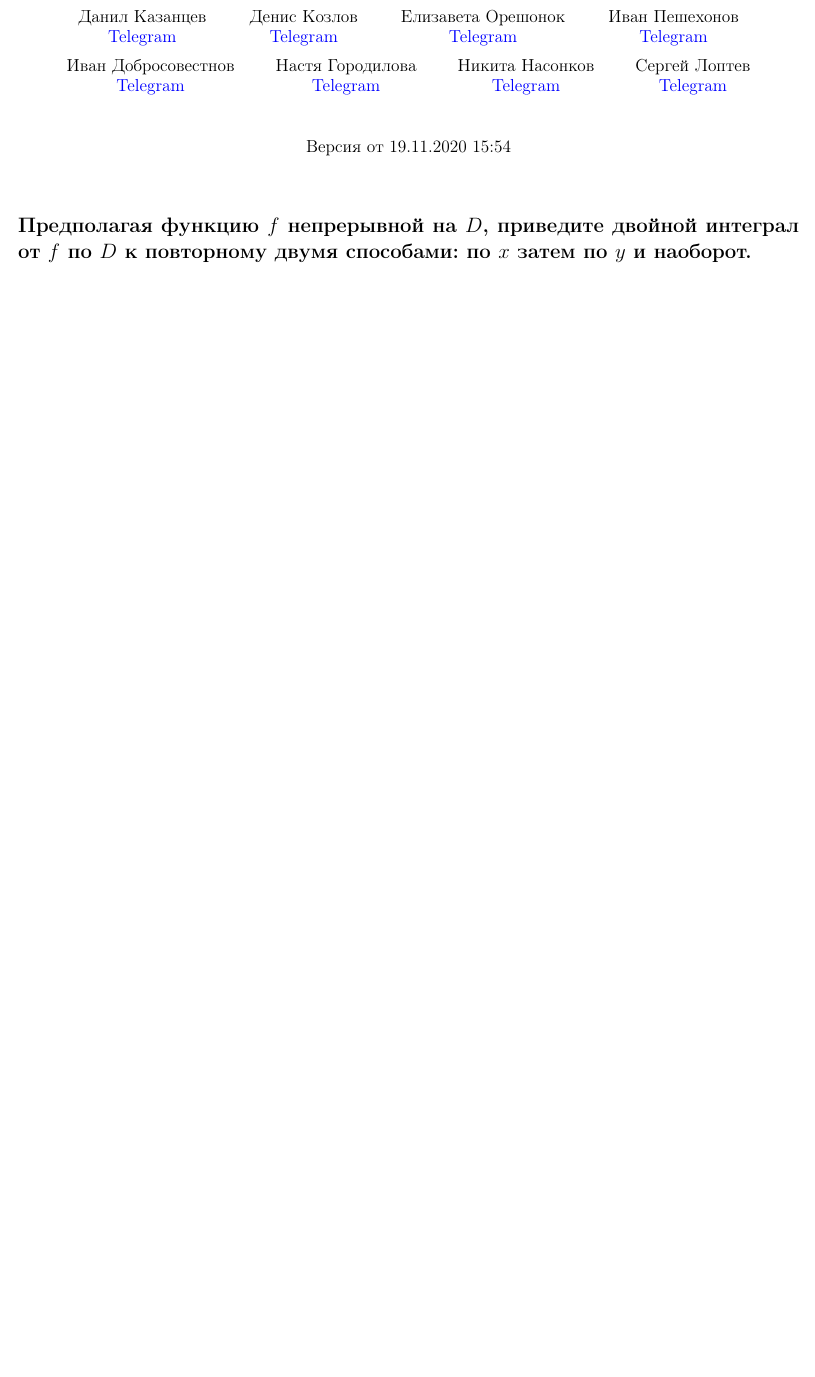
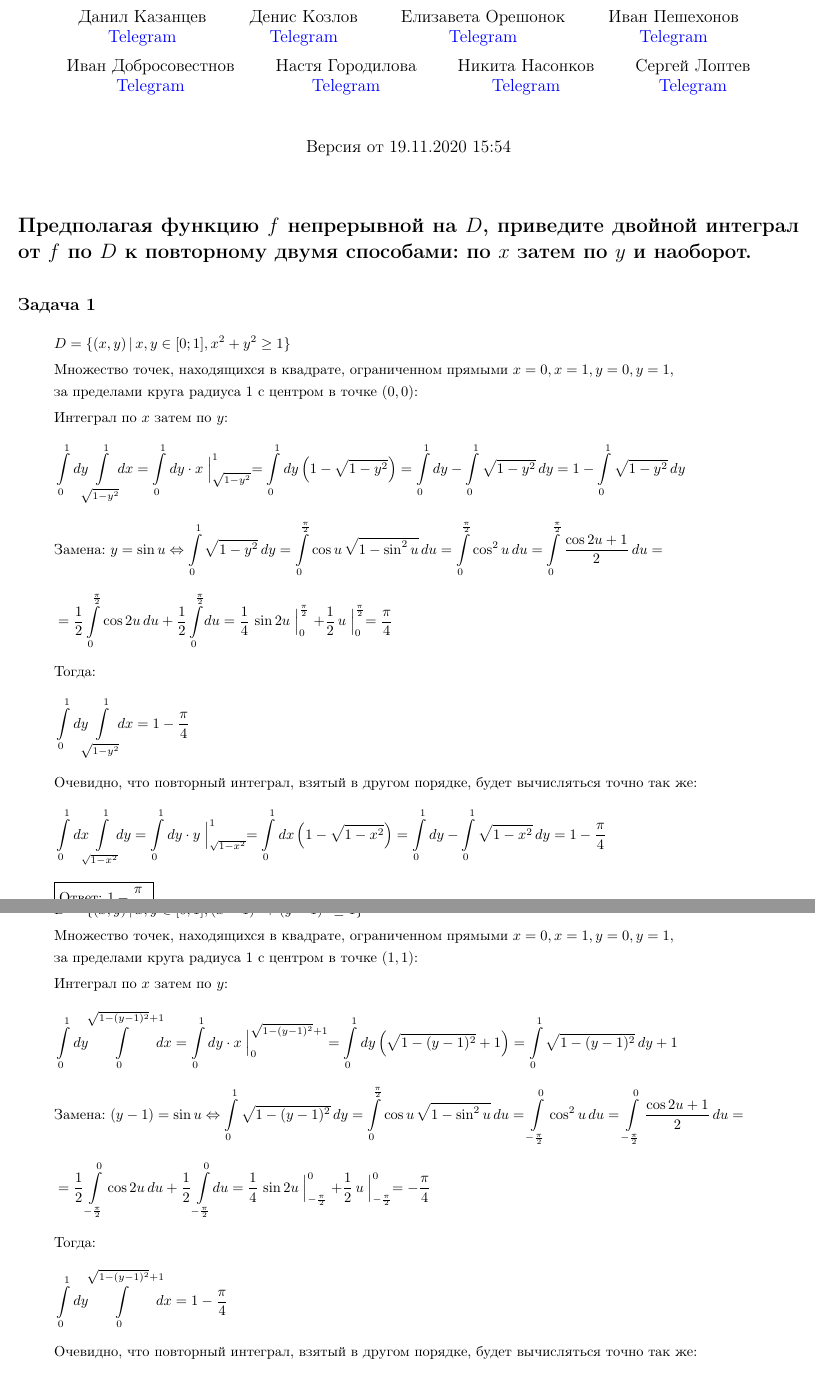
Before and after one commit to DKozl50/Matan2-tex, a LaTeX document (Lists/list23.tex): part of the page before the commit and two parts of pages 1 and 2 of 2 after it, the two joined at a grey line, cut so that both start at the same text, the shorter picture padded with empty space. Compiled offline with pdfLaTeX.

Commit message:
Add 1, 2 (without pictures)

```diff
--- a/Lists/list23.tex
+++ b/Lists/list23.tex
@@ -24,9 +24,50 @@
 
     \section*{Предполагая функцию $f$ непрерывной на $D$, приведите двойной интеграл от $f$ по $D$ к повторному
     двумя способами: по $x$ затем по $y$ и наоборот.}
-    % \subsection*{Задача 1}
+    \subsection*{Задача 1\\[-40 pt]}
+    \begin{align*}
+        & D = \{ (x, y) \,|\, x, y \in [0; 1], x^2 + y^2 \ge 1 \} \\[3 pt]
+        & \text{Множество точек, находящихся в квадрате, ограниченном прямыми $x = 0, x = 1, y = 0, y = 1$,} \\
+        & \text{за пределами круга радиуса 1 с центром в точке $(0, 0)$:} \\[3 pt]
+        & \text{Интеграл по $x$ затем по $y$:} \\
+        & \int\limits_0^1 dy \!\!\! \int\limits_{\sqrt{1-y^2}}^1 \!\!\! dx = \int\limits_0^1 dy \cdot x \Bigm|_{\sqrt{1-y^2}}^1
+        = \int\limits_0^1 dy \left( 1 - \sqrt{1-y^2} \right) = \int\limits_0^1 dy - \int\limits_0^1 \sqrt{1-y^2} \, dy
+        = 1 - \int\limits_0^1 \sqrt{1-y^2} \, dy \\
+        & \text{Замена: } y = \sin u \Leftrightarrow \int\limits_0^1 \sqrt{1-y^2} \, dy
+        = \int\limits_0^{\frac{\pi}2} \cos u \, \sqrt{1-\sin^2 u} \, du = \int\limits_0^{\frac{\pi}2} \cos^2 u \, du
+        = \int\limits_0^{\frac{\pi}2} \frac{\cos 2u + 1}2 \, du = \\
+        & = \frac12 \int\limits_0^{\frac{\pi}2} \cos 2u \, du + \frac12 \int\limits_0^{\frac{\pi}2} \! du
+        = \frac14 \, \sin 2u \Bigm|_0^{\frac{\pi}2} + \frac12\, u \Bigm|_0^{\frac{\pi}2} = \frac{\pi}4 \\
+        & \text{Тогда:} \\
+        & \int\limits_0^1 dy \!\!\! \int\limits_{\sqrt{1-y^2}}^1 \!\!\! dx = 1 - \frac{\pi}4 \\
+        & \text{Очевидно, что повторный интеграл, взятый в другом порядке, будет вычисляться точно так же:} \\
+        & \int\limits_0^1 dx \!\!\! \int\limits_{\sqrt{1-x^2}}^1 \!\!\! dy = \int\limits_0^1 dy \cdot y \Bigm|_{\sqrt{1-x^2}}^1
+        = \int\limits_0^1 dx \left( 1 - \sqrt{1-x^2} \right) = \int\limits_0^1 dy - \int\limits_0^1 \sqrt{1-x^2} \, dy
+        = 1 - \frac{\pi}4 \\
+        & \text{\fbox{Ответ: $1 - \dfrac{\pi}4$.}}
+    \end{align*}
 
-    % \subsection*{Задача 2}
+    \subsection*{Задача 2\\[-40 pt]}
+    \begin{align*}
+        & D = \{ (x, y) \,|\, x, y \in [0; 1], (x - 1)^2 + (y - 1)^2 \ge 1 \} \\[3 pt]
+        & \text{Множество точек, находящихся в квадрате, ограниченном прямыми $x = 0, x = 1, y = 0, y = 1$,} \\
+        & \text{за пределами круга радиуса 1 с центром в точке $(1, 1)$:} \\[3 pt]
+        & \text{Интеграл по $x$ затем по $y$:} \\
+        & \int\limits_0^1 dy \!\!\! \int\limits_0^{\sqrt{1-(y-1)^2}+1} \!\!\! dx
+        = \int\limits_0^1 dy \cdot x \Bigm|_0^{\sqrt{1-(y-1)^2}+1} = \int\limits_0^1 dy \left( \sqrt{1-(y-1)^2} + 1 \right)
+        = \int\limits_0^1 \sqrt{1-(y-1)^2} \, dy + 1 \\
+        & \text{Замена: } (y-1) = \sin u \Leftrightarrow \int\limits_0^1 \sqrt{1-(y-1)^2} \, dy
+        = \int\limits_0^{\frac{\pi}2} \cos u \, \sqrt{1-\sin^2 u} \, du = \int\limits_{-\frac{\pi}2}^0 \cos^2 u \, du
+        = \int\limits_{-\frac{\pi}2}^0 \frac{\cos 2u + 1}2 \, du = \\
+        & = \frac12 \int\limits_{-\frac{\pi}2}^0 \cos 2u \, du + \frac12 \int\limits_{-\frac{\pi}2}^0 \! du
+        = \frac14 \, \sin 2u \Bigm|_{-\frac{\pi}2}^0 + \frac12\, u \Bigm|_{-\frac{\pi}2}^0 = -\frac{\pi}4 \\
+        & \text{Тогда:} \\
+        & \int\limits_0^1 dy \!\!\! \int\limits_0^{\sqrt{1-(y-1)^2}+1} \!\!\! dx = 1 - \frac{\pi}4 \\
+        & \text{Очевидно, что повторный интеграл, взятый в другом порядке, будет вычисляться точно так же:} \\
+        & \int\limits_0^1 dx \!\!\! \int\limits_0^{\sqrt{1-(x-1)^2}+1} \!\!\! dy = \int\limits_0^1 \sqrt{1-(x-1)^2} \, dx + 1
+        = 1 - \frac{\pi}4 \\
+        & \text{\fbox{Ответ: $1 - \dfrac{\pi}4$.}}
+    \end{align*}
 
     % \subsection*{Задача 3}
 
```
